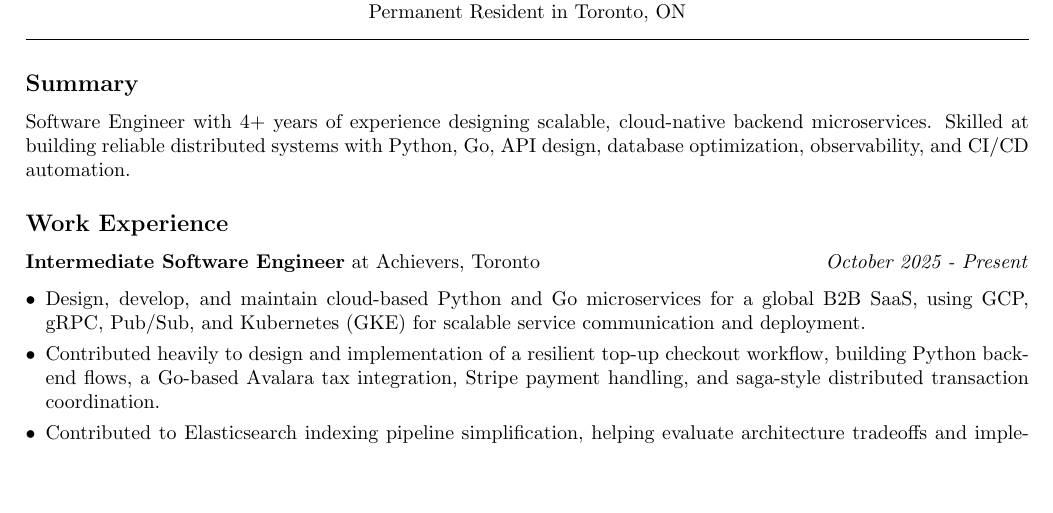
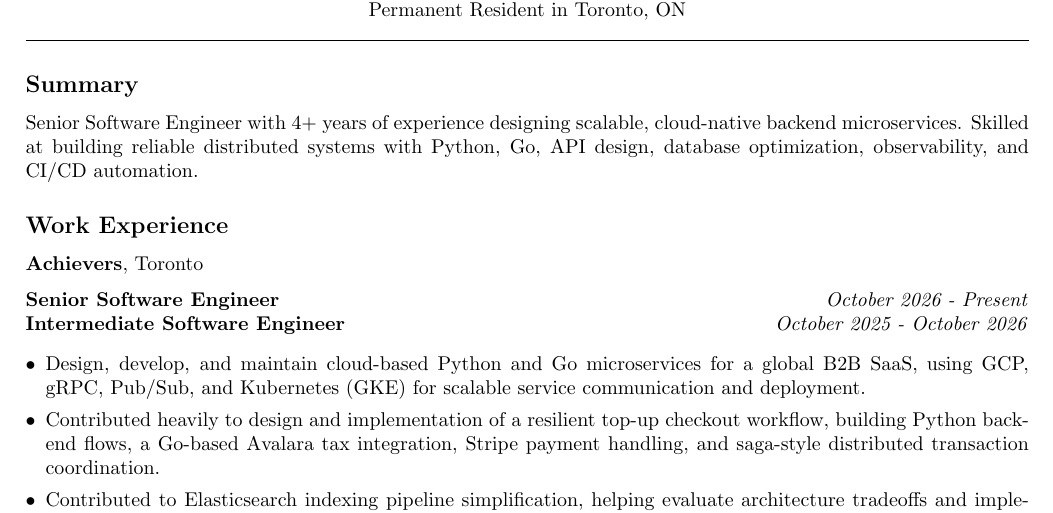
Before and after one commit to rdmm404/resume, a LaTeX CV (resumes/backend.tex): part of the page before the commit and part of page 1 of 2 after it, cut so that both start at the same text, the shorter picture padded with empty space. Compiled offline with pdfLaTeX.

Commit message:
Reflect October 2026 senior software engineer promotion

```diff
--- a/resumes/backend.tex
+++ b/resumes/backend.tex
@@ -26,17 +26,19 @@
 
 % Professional Summary
 \subsection*{Summary}
-Software Engineer with 4+ years of experience designing scalable, cloud-native backend microservices.
+Senior Software Engineer with 4+ years of experience designing scalable, cloud-native backend microservices.
 Skilled at building reliable distributed systems with Python, Go, API design, database optimization,
 observability, and CI/CD automation.
 % Work Experience
 \subsection*{Work Experience}
 
 \subsubsection*{%
-  \textbf{Intermediate Software Engineer} at \href{https://www.achievers.com/}{Achievers}, Toronto
-  \hfill
-  \textit{October 2025 - Present}
+  \href{https://www.achievers.com/}{\textbf{Achievers}}, Toronto
 }
+\noindent\textbf{Senior Software Engineer}
+\hfill\textit{October 2026 - Present}\\
+\textbf{Intermediate Software Engineer}
+\hfill\textit{October 2025 - October 2026}
 \begin{itemize}
   \item Design, develop, and maintain cloud-based Python and Go microservices for a global B2B SaaS, using GCP, gRPC, Pub/Sub, and Kubernetes (GKE) for scalable service communication and deployment.
   \item Contributed heavily to design and implementation of a resilient top-up checkout workflow, building Python backend flows, a Go-based Avalara tax integration, Stripe payment handling, and saga-style distributed transaction coordination.
```
Also changed, not shown: resumes/main.tex (+6 -4 lines).
